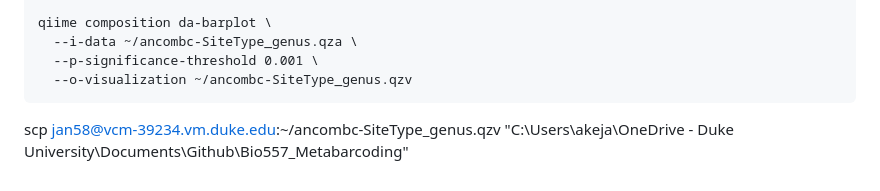
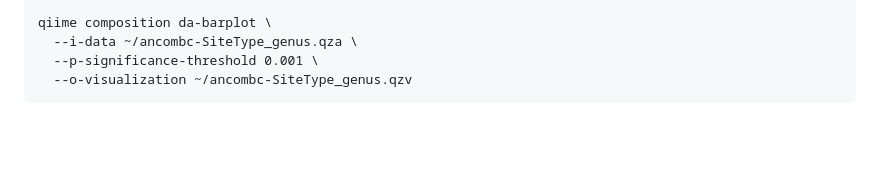
Before and after one commit to jakenash12/Bio557_Metabarcoding, a Markdown page: QIIME2_UtahAspenMicrobiome.md, the part around the change. Drawn GitHub-style; blank space fills up the shorter version.

````diff
--- a/QIIME2_UtahAspenMicrobiome.md
+++ b/QIIME2_UtahAspenMicrobiome.md
@@ -151,4 +151,3 @@ qiime composition da-barplot \
   --p-significance-threshold 0.001 \
   --o-visualization ~/ancombc-SiteType_genus.qzv
 ```
-scp jan58@vcm-39234.vm.duke.edu:~/ancombc-SiteType_genus.qzv "C:\Users\akeja\OneDrive - Duke University\Documents\Github\Bio557_Metabarcoding"
````
